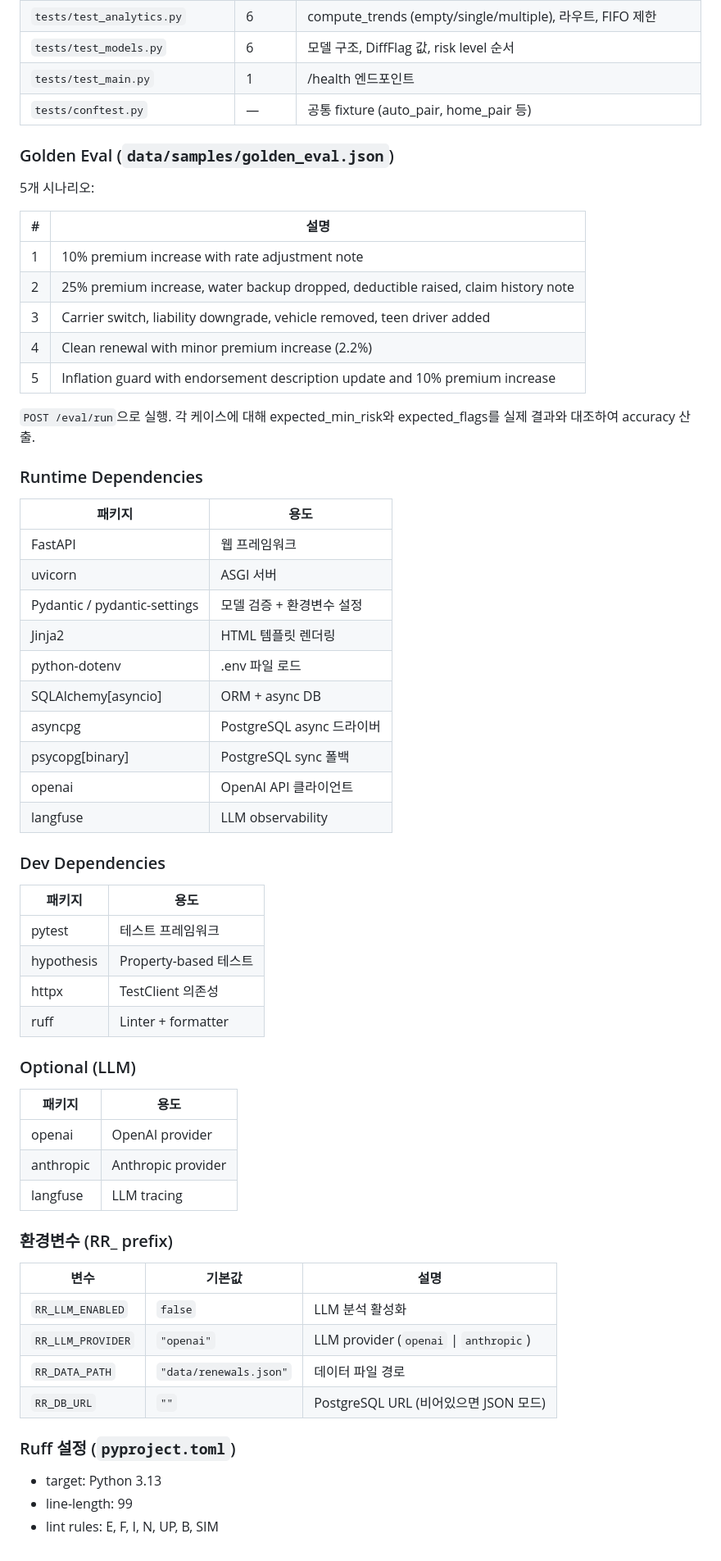
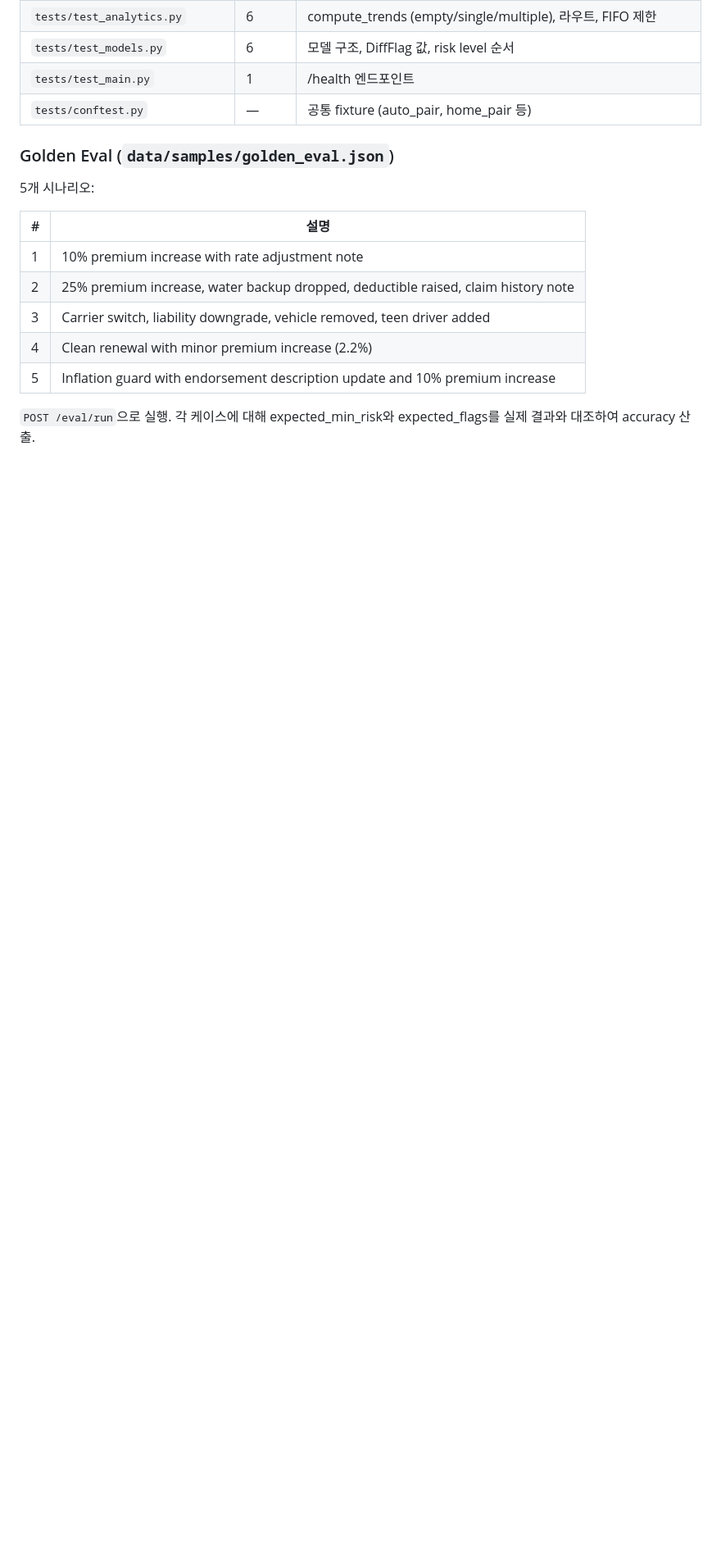
Before and after one commit to ella-yschoi/renewal-review, a Markdown page: docs/design-doc.md, the part around one of its changes. Shown at 82% size. GitHub-like rendering; blank space fills up the shorter version.

```diff
--- a/docs/design-doc.md
+++ b/docs/design-doc.md
@@ -461,50 +540,3 @@ should_analyze(diff, pair) ──▶ True?
 | 5 | Inflation guard with endorsement description update and 10% premium increase |
 
 `POST /eval/run`으로 실행. 각 케이스에 대해 expected_min_risk와 expected_flags를 실제 결과와 대조하여 accuracy 산출.
-
-### Runtime Dependencies
-
-| 패키지 | 용도 |
-|--------|------|
-| FastAPI | 웹 프레임워크 |
-| uvicorn | ASGI 서버 |
-| Pydantic / pydantic-settings | 모델 검증 + 환경변수 설정 |
-| Jinja2 | HTML 템플릿 렌더링 |
-| python-dotenv | .env 파일 로드 |
-| SQLAlchemy[asyncio] | ORM + async DB |
-| asyncpg | PostgreSQL async 드라이버 |
-| psycopg[binary] | PostgreSQL sync 폴백 |
-| openai | OpenAI API 클라이언트 |
-| langfuse | LLM observability |
-
-### Dev Dependencies
-
-| 패키지 | 용도 |
-|--------|------|
-| pytest | 테스트 프레임워크 |
-| hypothesis | Property-based 테스트 |
-| httpx | TestClient 의존성 |
-| ruff | Linter + formatter |
-
-### Optional (LLM)
-
-| 패키지 | 용도 |
-|--------|------|
-| openai | OpenAI provider |
-| anthropic | Anthropic provider |
-| langfuse | LLM tracing |
-
-### 환경변수 (RR_ prefix)
-
-| 변수 | 기본값 | 설명 |
-|------|--------|------|
-| `RR_LLM_ENABLED` | `false` | LLM 분석 활성화 |
-| `RR_LLM_PROVIDER` | `"openai"` | LLM provider (`openai` \| `anthropic`) |
-| `RR_DATA_PATH` | `"data/renewals.json"` | 데이터 파일 경로 |
-| `RR_DB_URL` | `""` | PostgreSQL URL (비어있으면 JSON 모드) |
-
-### Ruff 설정 (`pyproject.toml`)
-
-- target: Python 3.13
-- line-length: 99
-- lint rules: E, F, I, N, UP, B, SIM
```
Also changed, not shown: other parts of docs/design-doc.md (+80 -1 lines).
